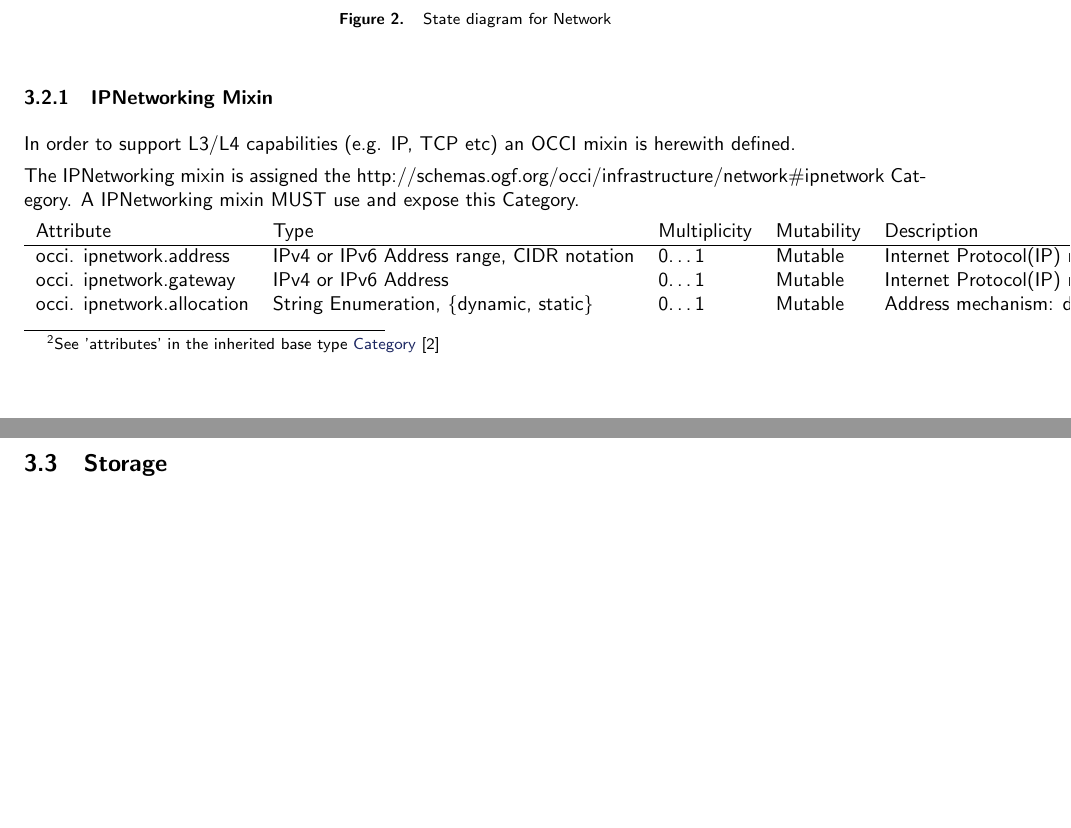
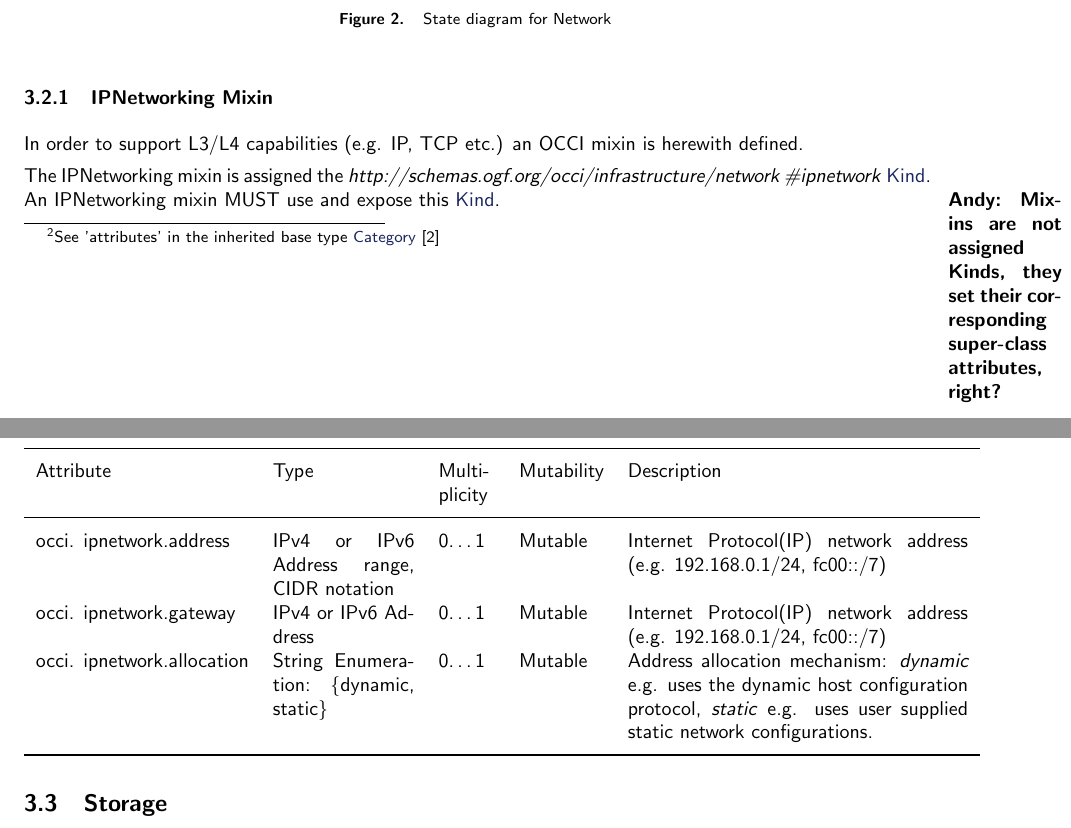
Before and after one commit to occiware/occi-wg, a LaTeX document (infrastructure.tex): two parts of pages 5 and 6 of 10, joined at a grey line, cut so that both start at the same text, the shorter picture padded with empty space. Compiled offline with pdfLaTeX.

Commit message:
updates to IPNetworking mixin in infrastructure (section 3.2.1)
git-svn-id: file://localhost/tmp/svn2git/occi-wg/svn/trunk@300 03f8628b-ed47-4a1f-bca9-bd5ac709a1f8

```diff
--- a/infrastructure.tex
+++ b/infrastructure.tex
@@ -287,16 +285,20 @@ Figure~\ref{fig:network_state} illustrates the state diagram for a \hl{Network}
 
 \subsubsection{IPNetworking Mixin}
 
-In order to support L3/L4 capabilities (e.g. IP, TCP etc) an OCCI mixin is herewith defined.
+In order to support L3/L4 capabilities (e.g. IP, TCP etc.) an OCCI mixin is herewith defined.
 
-The IPNetworking mixin is assigned the http://schemas.ogf.org/occi/infrastructure/network\#ipnetwork Category. A IPNetworking mixin MUST use and expose this Category.
+The IPNetworking mixin is assigned the \textit{http://schemas.ogf.org/occi/infrastructure/network
+\#ipnetwork} \hl{Kind}. An IPNetworking mixin MUST use and expose this \hl{Kind}.
+\marginpar{\textbf{Andy: Mixins are not assigned Kinds, they set their corresponding super-class attributes, right?}}
 
-\begin{tabular}{lllll}
-Attribute&Type&Multiplicity&Mutability&Description\\
-\hline
+\begin{tabular}{lp{2.5cm}p{1cm}lp{6cm}}
+\toprule
+Attribute&Type&Multi\-plicity&Mutability&Description\\
+\colrule
 occi. ipnetwork.address & IPv4 or IPv6 Address range, CIDR notation & 0\ldots1 & Mutable & Internet Protocol(IP) network address (e.g. 192.168.0.1/24, fc00::/7)\\
 occi. ipnetwork.gateway & IPv4 or IPv6 Address & 0\ldots1 & Mutable & Internet Protocol(IP) network address (e.g. 192.168.0.1/24, fc00::/7)\\
-occi. ipnetwork.allocation & String Enumeration, \{dynamic, static\} & 0\ldots1 & Mutable & Address mechanism: dynamic use the dynamic host configuration protocol, static uses user supplied static network configurations.\\
+occi. ipnetwork.allocation & String Enumeration: \{dynamic, static\} & 0\ldots1 & Mutable & Address allocation mechanism: \textit{dynamic} e.g. uses the dynamic host configuration protocol, \textit{static} e.g. uses user supplied static network configurations.\\
+\botrule
 \end{tabular}
 
 \subsection{Storage}
```
Also changed, not shown: infrastructure.tex (2 more changed lines).
